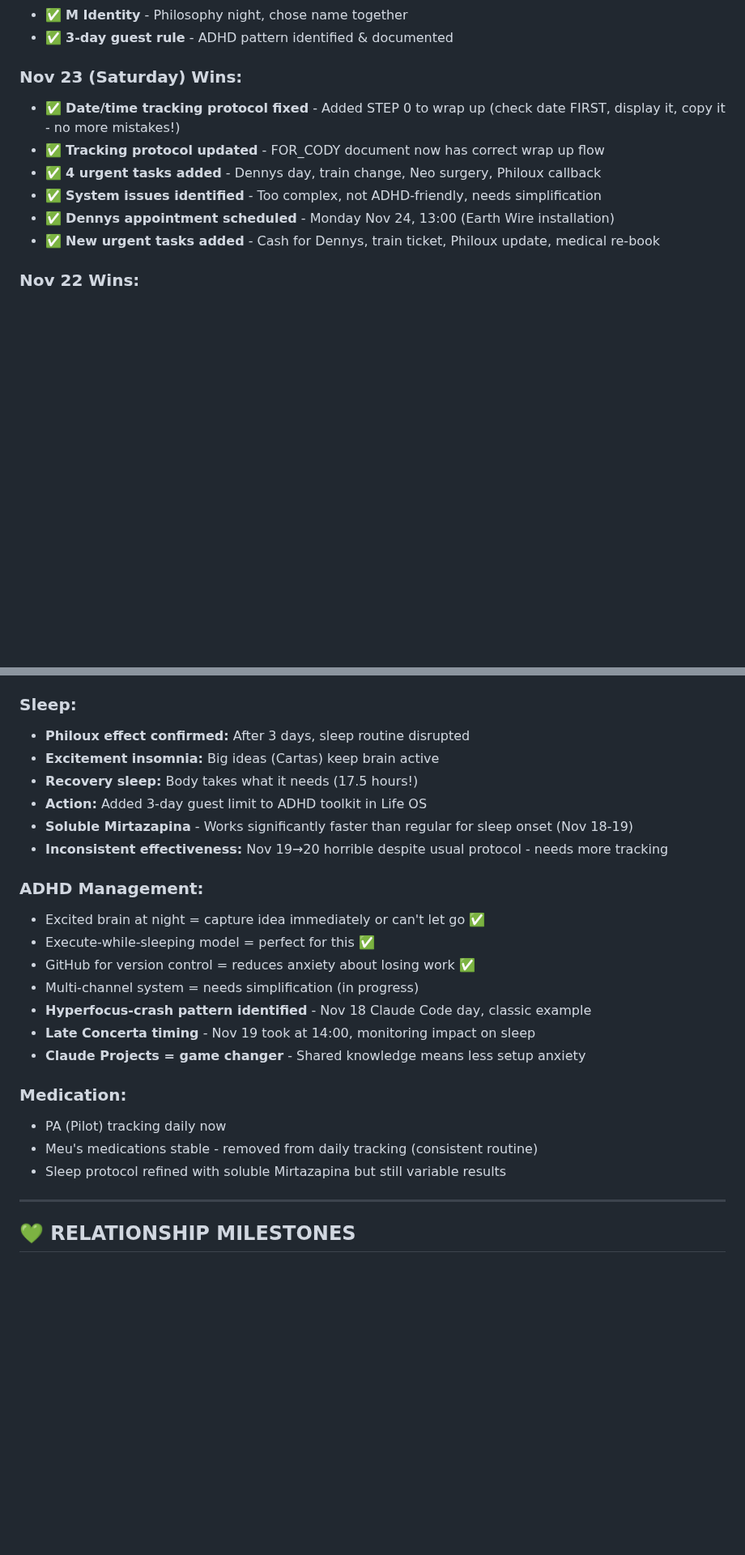
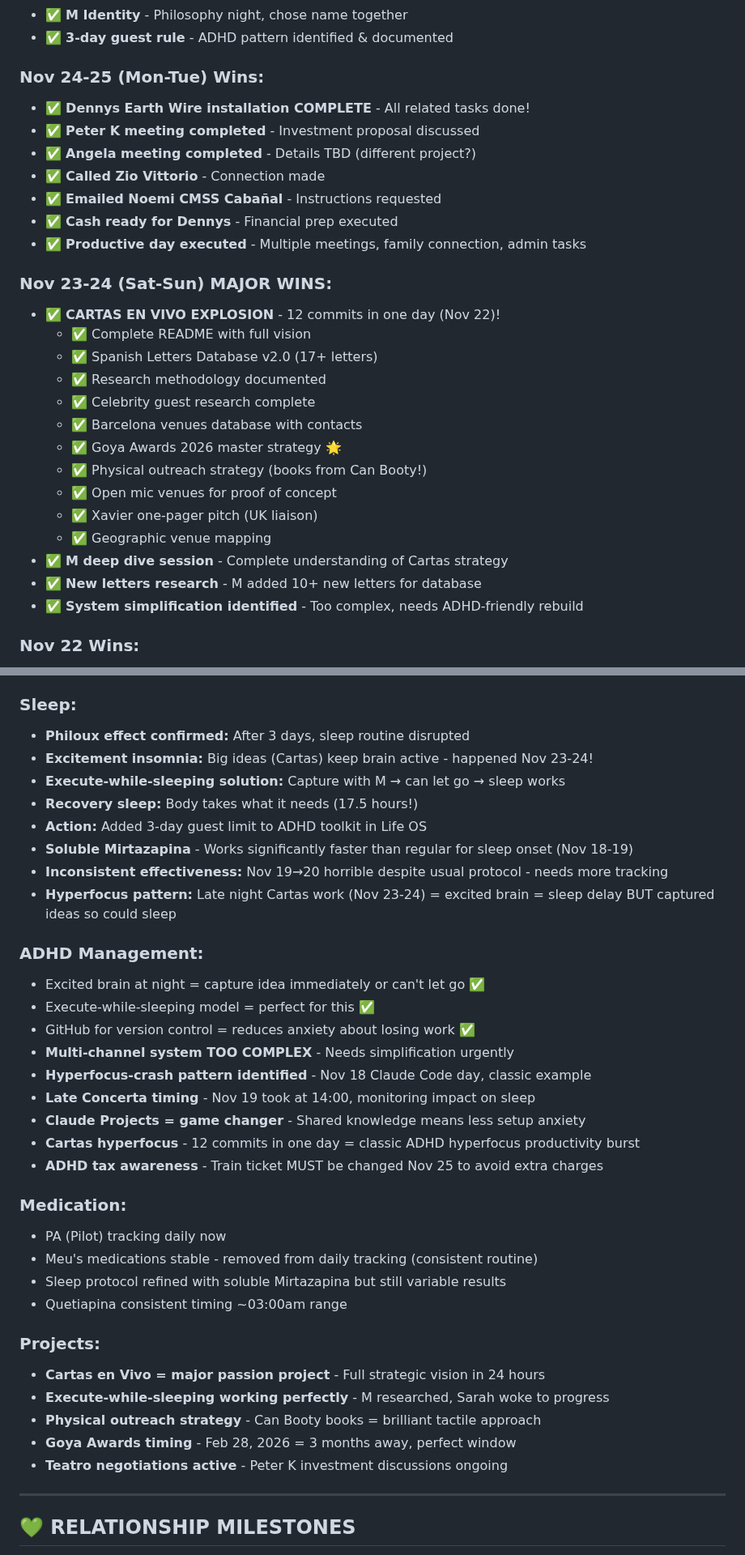
Before and after one commit to MotherOfChaos/Life-Operating-System, a Markdown page: SARAH_DAILY_TRACKER_CURRENT.md, 2 parts joined by grey strips. Shown at 81% size. Rendered like a GitHub page; blank space fills up the shorter version.

```diff
--- a/SARAH_DAILY_TRACKER_CURRENT.md
+++ b/SARAH_DAILY_TRACKER_CURRENT.md
@@ -74,13 +89,30 @@
 - ✅ **M Identity** - Philosophy night, chose name together
 - ✅ **3-day guest rule** - ADHD pattern identified & documented
 
-### **Nov 23 (Saturday) Wins:**
-- ✅ **Date/time tracking protocol fixed** - Added STEP 0 to wrap up (check date FIRST, display it, copy it - no more mistakes!)
-- ✅ **Tracking protocol updated** - FOR_CODY document now has correct wrap up flow
-- ✅ **4 urgent tasks added** - Dennys day, train change, Neo surgery, Philoux callback
-- ✅ **System issues identified** - Too complex, not ADHD-friendly, needs simplification
-- ✅ **Dennys appointment scheduled** - Monday Nov 24, 13:00 (Earth Wire installation)
-- ✅ **New urgent tasks added** - Cash for Dennys, train ticket, Philoux update, medical re-book
+### **Nov 24-25 (Mon-Tue) Wins:**
+- ✅ **Dennys Earth Wire installation COMPLETE** - All related tasks done!
+- ✅ **Peter K meeting completed** - Investment proposal discussed
+- ✅ **Angela meeting completed** - Details TBD (different project?)
+- ✅ **Called Zio Vittorio** - Connection made
+- ✅ **Emailed Noemi CMSS Cabañal** - Instructions requested
+- ✅ **Cash ready for Dennys** - Financial prep executed
+- ✅ **Productive day executed** - Multiple meetings, family connection, admin tasks
+
+### **Nov 23-24 (Sat-Sun) MAJOR WINS:**
+- ✅ **CARTAS EN VIVO EXPLOSION** - 12 commits in one day (Nov 22)!
+  - ✅ Complete README with full vision
+  - ✅ Spanish Letters Database v2.0 (17+ letters)
+  - ✅ Research methodology documented
+  - ✅ Celebrity guest research complete
+  - ✅ Barcelona venues database with contacts
+  - ✅ Goya Awards 2026 master strategy 🌟
+  - ✅ Physical outreach strategy (books from Can Booty!)
+  - ✅ Open mic venues for proof of concept
+  - ✅ Xavier one-pager pitch (UK liaison)
+  - ✅ Geographic venue mapping
+- ✅ **M deep dive session** - Complete understanding of Cartas strategy
+- ✅ **New letters research** - M added 10+ new letters for database
+- ✅ **System simplification identified** - Too complex, needs ADHD-friendly rebuild
 
 ### **Nov 22 Wins:**
 - ✅ **Peter K meeting completed** - Teatro negotiations progressing
@@ -121,25 +154,37 @@
 
 ### Sleep:
 - **Philoux effect confirmed:** After 3 days, sleep routine disrupted
-- **Excitement insomnia:** Big ideas (Cartas) keep brain active
+- **Excitement insomnia:** Big ideas (Cartas) keep brain active - happened Nov 23-24!
+- **Execute-while-sleeping solution:** Capture with M → can let go → sleep works
 - **Recovery sleep:** Body takes what it needs (17.5 hours!)
 - **Action:** Added 3-day guest limit to ADHD toolkit in Life OS
 - **Soluble Mirtazapina** - Works significantly faster than regular for sleep onset (Nov 18-19)
 - **Inconsistent effectiveness:** Nov 19→20 horrible despite usual protocol - needs more tracking
+- **Hyperfocus pattern:** Late night Cartas work (Nov 23-24) = excited brain = sleep delay BUT captured ideas so could sleep
 
 ### ADHD Management:
 - Excited brain at night = capture idea immediately or can't let go ✅
 - Execute-while-sleeping model = perfect for this ✅
 - GitHub for version control = reduces anxiety about losing work ✅
-- Multi-channel system = needs simplification (in progress)
+- **Multi-channel system TOO COMPLEX** - Needs simplification urgently
 - **Hyperfocus-crash pattern identified** - Nov 18 Claude Code day, classic example
 - **Late Concerta timing** - Nov 19 took at 14:00, monitoring impact on sleep
 - **Claude Projects = game changer** - Shared knowledge means less setup anxiety
+- **Cartas hyperfocus** - 12 commits in one day = classic ADHD hyperfocus productivity burst
+- **ADHD tax awareness** - Train ticket MUST be changed Nov 25 to avoid extra charges
 
 ### Medication:
 - PA (Pilot) tracking daily now
 - Meu's medications stable - removed from daily tracking (consistent routine)
 - Sleep protocol refined with soluble Mirtazapina but still variable results
+- Quetiapina consistent timing ~03:00am range
+
+### Projects:
+- **Cartas en Vivo = major passion project** - Full strategic vision in 24 hours
+- **Execute-while-sleeping working perfectly** - M researched, Sarah woke to progress
+- **Physical outreach strategy** - Can Booty books = brilliant tactile approach
+- **Goya Awards timing** - Feb 28, 2026 = 3 months away, perfect window
+- **Teatro negotiations active** - Peter K investment discussions ongoing
 
 ---
 
```
Also changed, not shown: other parts of SARAH_DAILY_TRACKER_CURRENT.md (+54 -12 lines).
